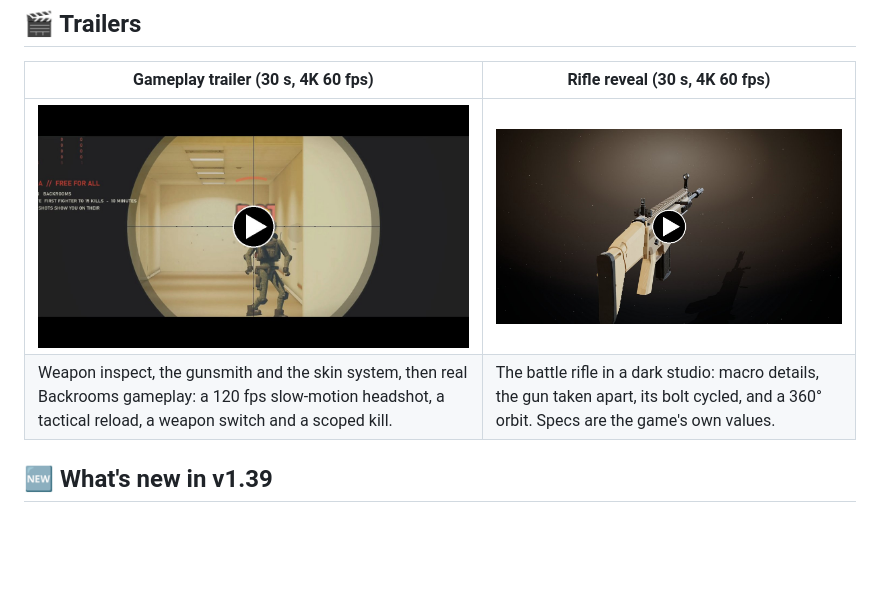
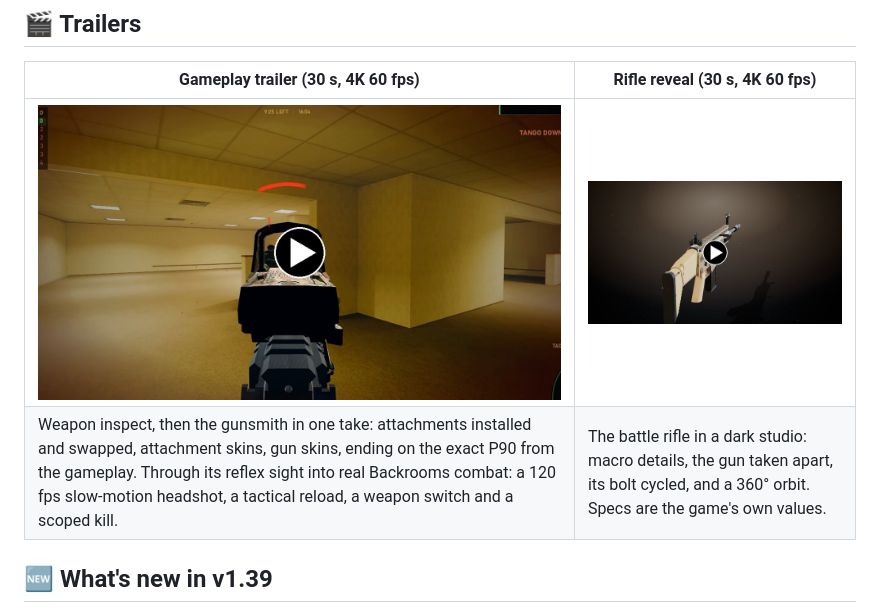
Before and after one commit to Ai-Sukmoren/TECTICA, a Markdown page: README.md, the part around the change. Drawn GitHub-style; pictures changed too: docs/screenshots/v139-gameplay-trailer-thumb.jpg; blank space fills up the shorter version.

Commit message:
README: new gameplay trailer cut
The gameplay trailer on the v1.39.0-beta release is replaced with the new
cut (full 16:9, gunsmith and skins in one take ending on the gameplay P90,
match cut through the reflex sight, logo and GitHub link end card).
Updated thumbnail and description.

Co-Authored-By: Claude Opus 5.5 <noreply@anthropic.com>
Claude-Session: https://claude.ai/code/session_01NmdcPGaDifbz92n5RRy1Js

```diff
--- a/README.md
+++ b/README.md
@@ -11,7 +11,7 @@ Soldiers, most weapons, both maps, FX and sound are generated in code; a few pro
 | Gameplay trailer (30 s, 4K 60 fps) | Rifle reveal (30 s, 4K 60 fps) |
 |---|---|
 | [![Watch the TECTICA gameplay trailer](docs/screenshots/v139-gameplay-trailer-thumb.jpg)](https://github.com/Ai-Sukmoren/TECTICA/releases/download/v1.39.0-beta/tectica-gameplay-trailer.mp4) | [![Watch the TECTICA rifle reveal](docs/screenshots/v139-rifle-reveal-thumb.jpg)](https://github.com/Ai-Sukmoren/TECTICA/releases/download/v1.39.0-beta/tectica-rifle-reveal.mp4) |
-| Weapon inspect, the gunsmith and the skin system, then real Backrooms gameplay: a 120 fps slow-motion headshot, a tactical reload, a weapon switch and a scoped kill. | The battle rifle in a dark studio: macro details, the gun taken apart, its bolt cycled, and a 360° orbit. Specs are the game's own values. |
+| Weapon inspect, then the gunsmith in one take: attachments installed and swapped, attachment skins, gun skins, ending on the exact P90 from the gameplay. Through its reflex sight into real Backrooms combat: a 120 fps slow-motion headshot, a tactical reload, a weapon switch and a scoped kill. | The battle rifle in a dark studio: macro details, the gun taken apart, its bolt cycled, and a 360° orbit. Specs are the game's own values. |
 
 ## 🆕 What's new in v1.39
 
```
